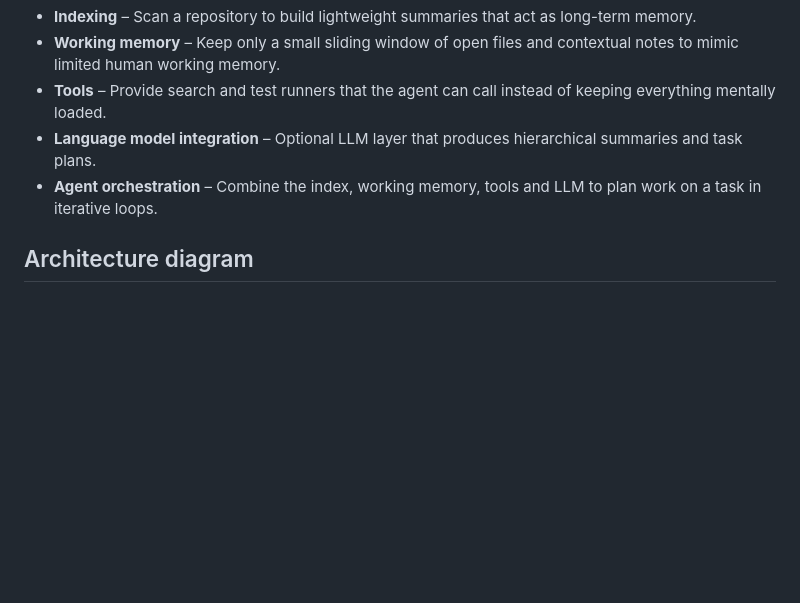
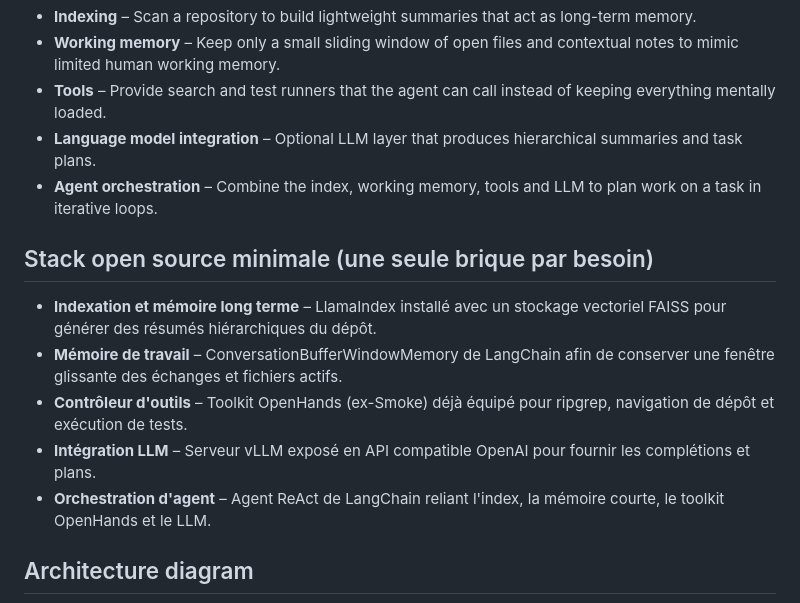
Before and after one commit to ynotopec/coder-brain, a Markdown page: README.md, the part around the change. Rendered like a GitHub page; blank space fills up the shorter version.

Commit message:
Add minimal open source stack recommendations

```diff
--- a/README.md
+++ b/README.md
@@ -9,6 +9,14 @@ Prototype implementation of a developer assistant agent inspired by human cognit
 * **Tools** – Provide search and test runners that the agent can call instead of keeping everything mentally loaded.
 * **Language model integration** – Optional LLM layer that produces hierarchical summaries and task plans.
 * **Agent orchestration** – Combine the index, working memory, tools and LLM to plan work on a task in iterative loops.
+
+## Stack open source minimale (une seule brique par besoin)
+
+* **Indexation et mémoire long terme** – LlamaIndex installé avec un stockage vectoriel FAISS pour générer des résumés hiérarchiques du dépôt.
+* **Mémoire de travail** – ConversationBufferWindowMemory de LangChain afin de conserver une fenêtre glissante des échanges et fichiers actifs.
+* **Contrôleur d'outils** – Toolkit OpenHands (ex-Smoke) déjà équipé pour ripgrep, navigation de dépôt et exécution de tests.
+* **Intégration LLM** – Serveur vLLM exposé en API compatible OpenAI pour fournir les complétions et plans.
+* **Orchestration d'agent** – Agent ReAct de LangChain reliant l'index, la mémoire courte, le toolkit OpenHands et le LLM.
 
 ## Architecture diagram
 
```
